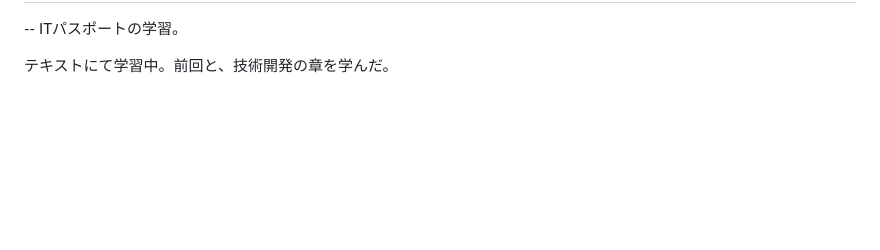
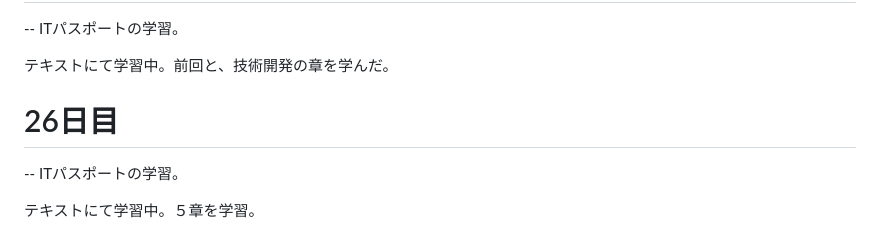
Before and after one commit to kyu-3hiya4/dwc_study, a Markdown page: README.md, the part around the change. Rendered like a GitHub page; blank space fills up the shorter version.

Commit message:
26日目

```diff
--- a/README.md
+++ b/README.md
@@ -143,3 +143,8 @@ fizz_buzzでは、数式を変えて出る結果が間違いないか確認し
    -- ITパスポートの学習。
 
    テキストにて学習中。前回と、技術開発の章を学んだ。
+
+   # 26日目
+   -- ITパスポートの学習。
+
+   テキストにて学習中。５章を学習。
```
